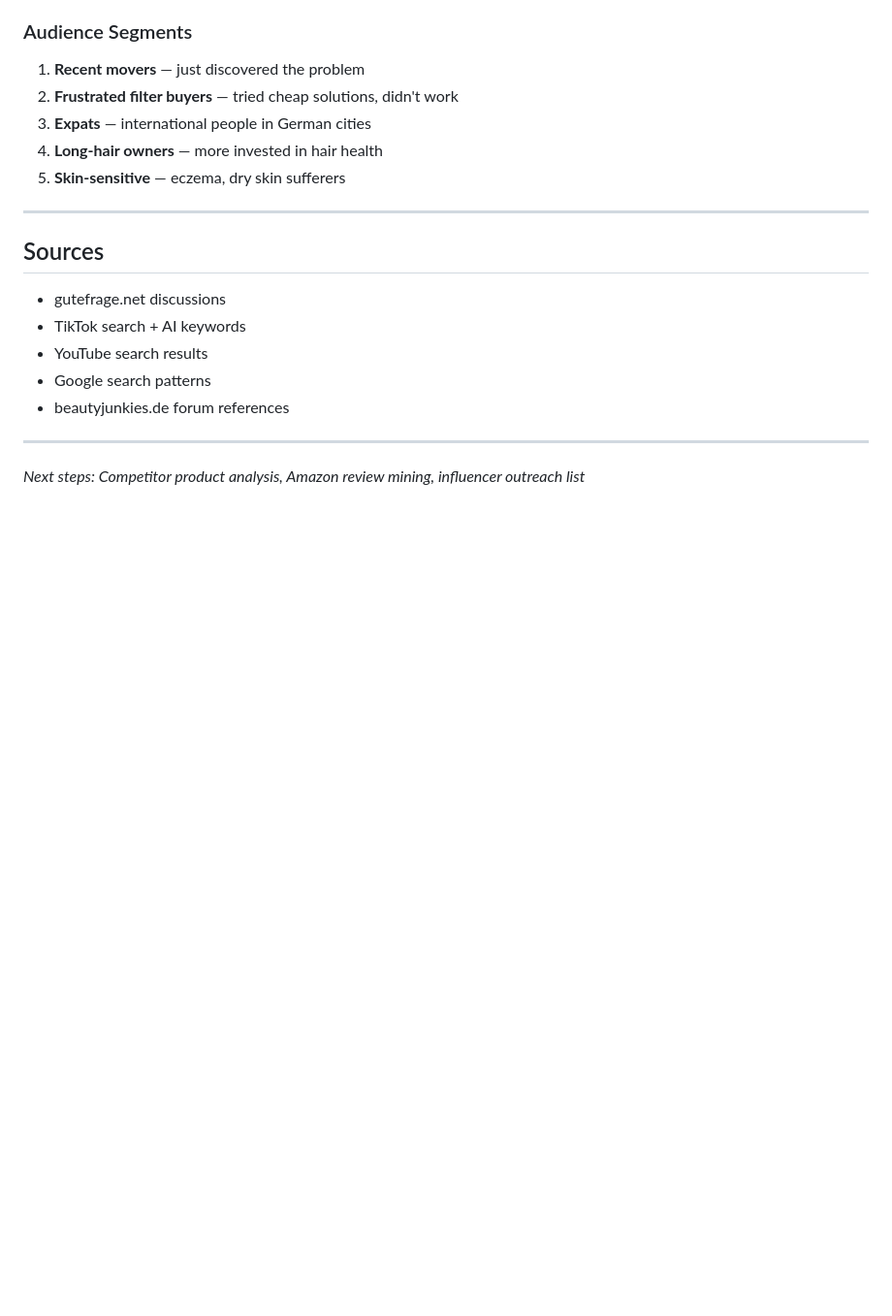
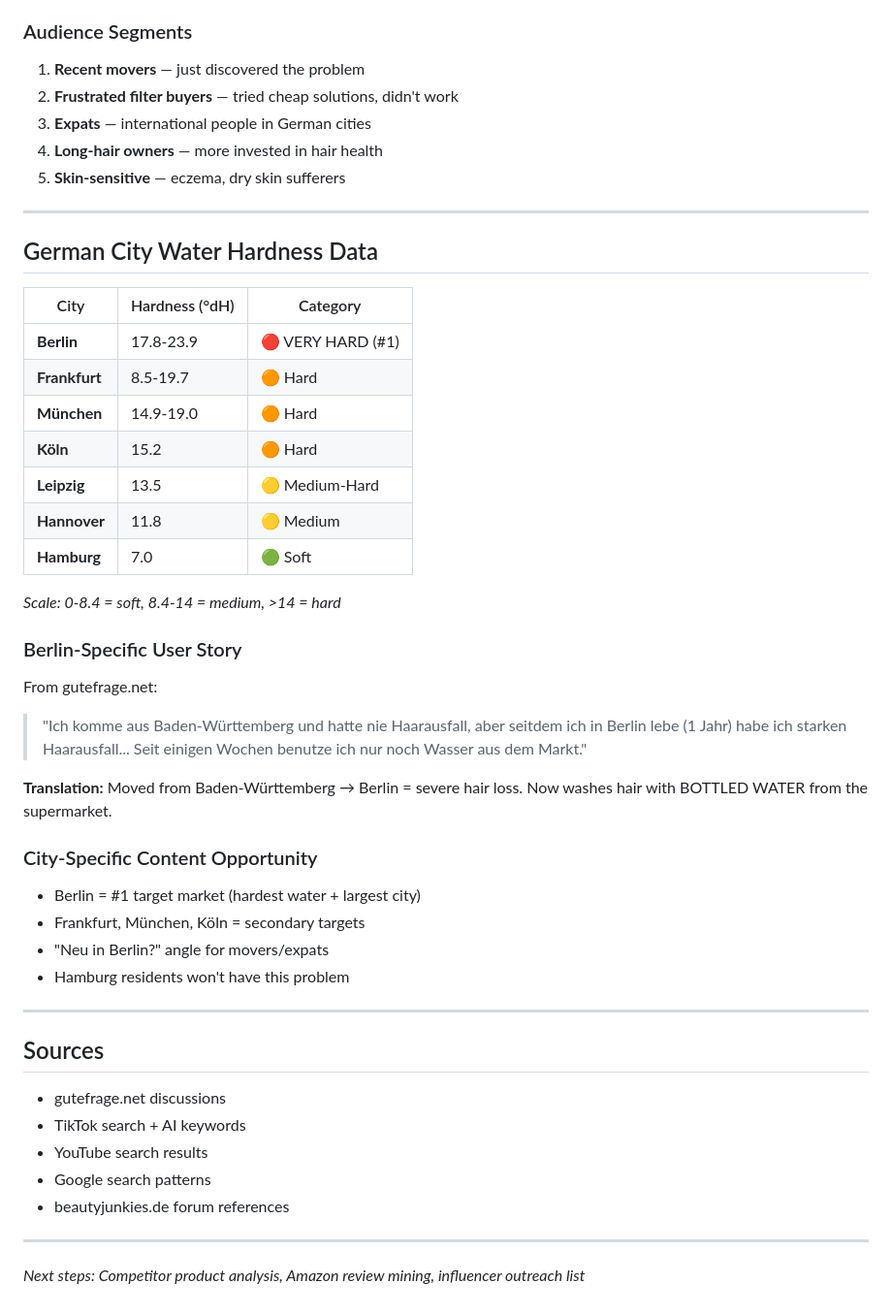
Before and after one commit to lovdoorg-ops/clawd-workspace, a Markdown page: projects/rivoara/keyword-research.md, the part around the change. Shown at 97% size. GitHub-like rendering; blank space fills up the shorter version.

Commit message:
Add German city water hardness data and Berlin-specific user story

```diff
--- a/projects/rivoara/keyword-research.md
+++ b/projects/rivoara/keyword-research.md
@@ -204,6 +204,34 @@ Negative:
 
 ---
 
+## German City Water Hardness Data
+
+| City | Hardness (°dH) | Category |
+|------|----------------|----------|
+| **Berlin** | 17.8-23.9 | 🔴 VERY HARD (#1) |
+| **Frankfurt** | 8.5-19.7 | 🟠 Hard |
+| **München** | 14.9-19.0 | 🟠 Hard |
+| **Köln** | 15.2 | 🟠 Hard |
+| **Leipzig** | 13.5 | 🟡 Medium-Hard |
+| **Hannover** | 11.8 | 🟡 Medium |
+| **Hamburg** | 7.0 | 🟢 Soft |
+
+*Scale: 0-8.4 = soft, 8.4-14 = medium, >14 = hard*
+
+### Berlin-Specific User Story
+From gutefrage.net:
+> "Ich komme aus Baden-Württemberg und hatte nie Haarausfall, aber seitdem ich in Berlin lebe (1 Jahr) habe ich starken Haarausfall... Seit einigen Wochen benutze ich nur noch Wasser aus dem Markt."
+
+**Translation:** Moved from Baden-Württemberg → Berlin = severe hair loss. Now washes hair with BOTTLED WATER from the supermarket.
+
+### City-Specific Content Opportunity
+- Berlin = #1 target market (hardest water + largest city)
+- Frankfurt, München, Köln = secondary targets
+- "Neu in Berlin?" angle for movers/expats
+- Hamburg residents won't have this problem
+
+---
+
 ## Sources
 - gutefrage.net discussions
 - TikTok search + AI keywords
```
